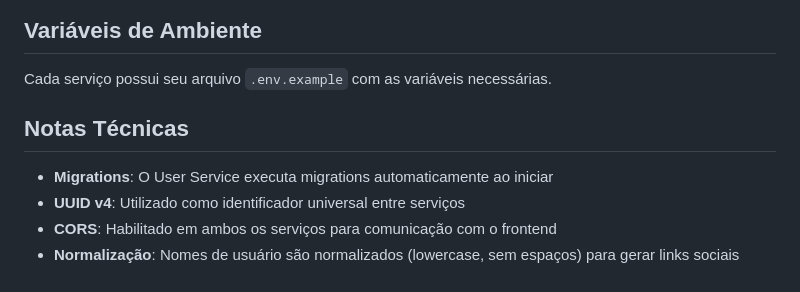
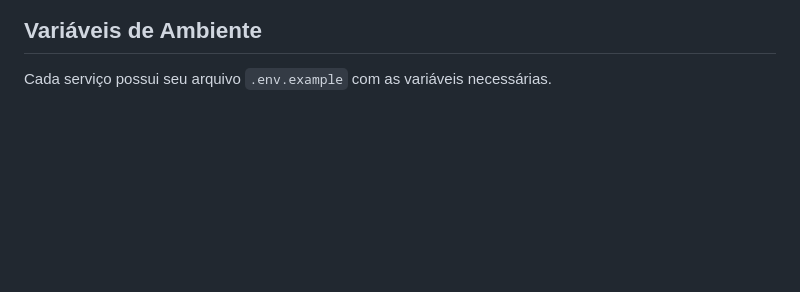
Before and after one commit to luisGust4vo/teste-integracoes, a Markdown page: README.md, the part around the change. Rendered like a GitHub page; blank space fills up the shorter version.

Commit message:
Update README.md
feat:retirada de notas tecnicas

```diff
--- a/README.md
+++ b/README.md
@@ -148,10 +148,3 @@ Busca dados enriquecidos de um usuário.
 ##  Variáveis de Ambiente
 
 Cada serviço possui seu arquivo `.env.example` com as variáveis necessárias.
-
-##  Notas Técnicas
-
-- **Migrations**: O User Service executa migrations automaticamente ao iniciar
-- **UUID v4**: Utilizado como identificador universal entre serviços
-- **CORS**: Habilitado em ambos os serviços para comunicação com o frontend
-- **Normalização**: Nomes de usuário são normalizados (lowercase, sem espaços) para gerar links sociais
```
